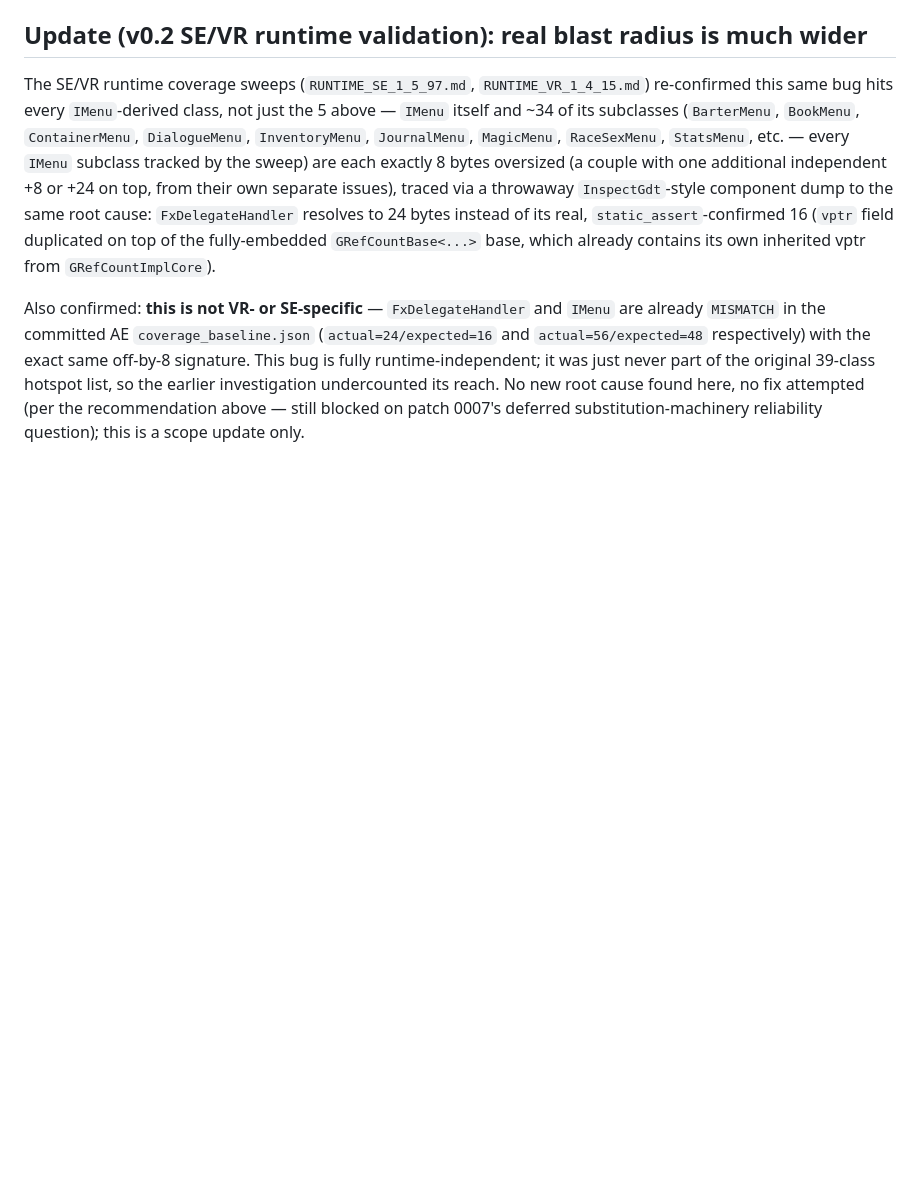
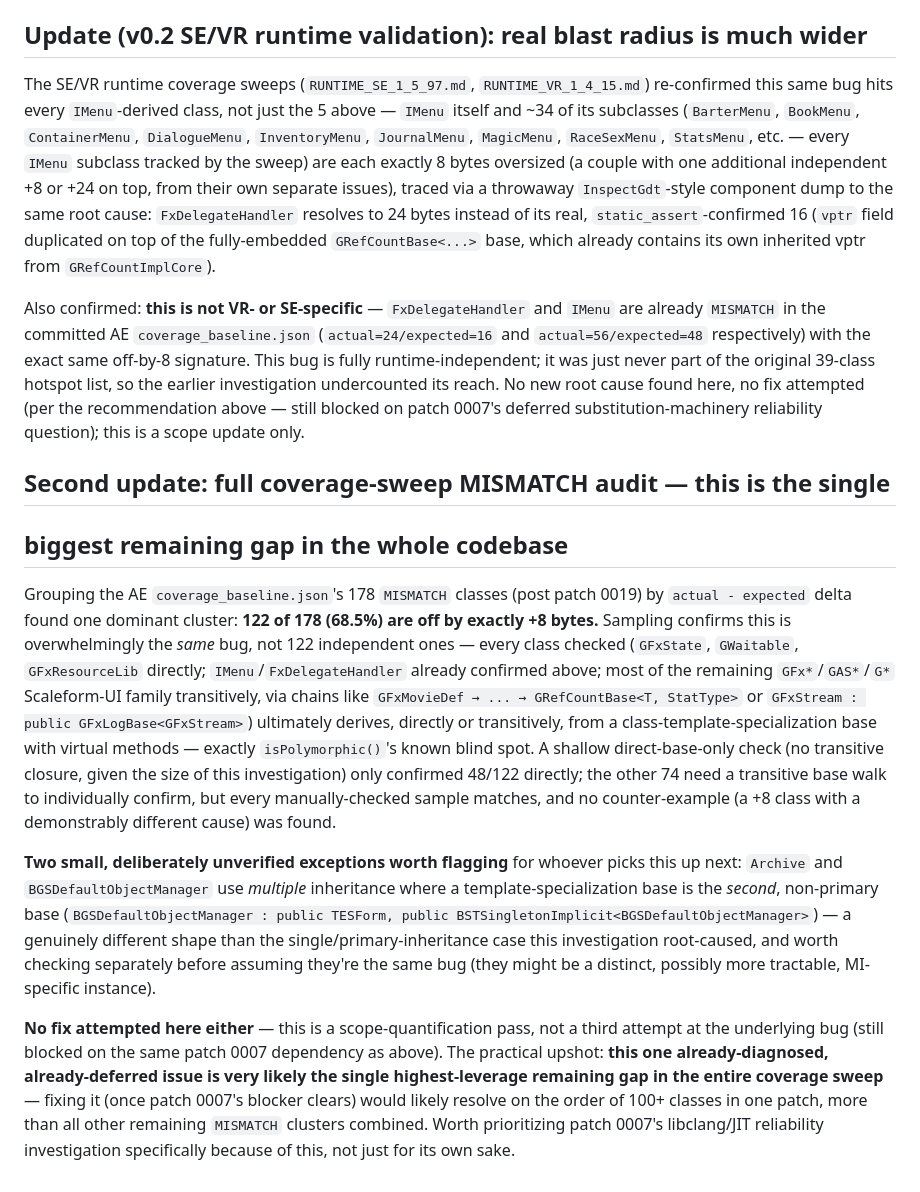
Before and after one commit to ByteBard97/skyrim-re-toolkit, a Markdown page: type-importer/patches/0008-isPolymorphic-investigation-DEFERRED.md, the part around the change. GitHub-like rendering; blank space fills up the shorter version.

```diff
--- a/type-importer/patches/0008-isPolymorphic-investigation-DEFERRED.md
+++ b/type-importer/patches/0008-isPolymorphic-investigation-DEFERRED.md
@@ -136,3 +136,44 @@ undercounted its reach. No new root cause found here, no fix attempted
 (per the recommendation above — still blocked on patch 0007's deferred
 substitution-machinery reliability question); this is a scope update
 only.
+
+## Second update: full coverage-sweep MISMATCH audit — this is the single
+## biggest remaining gap in the whole codebase
+
+Grouping the AE `coverage_baseline.json`'s 178 `MISMATCH` classes (post
+patch 0019) by `actual - expected` delta found one dominant cluster:
+**122 of 178 (68.5%) are off by exactly +8 bytes.** Sampling confirms
+this is overwhelmingly the *same* bug, not 122 independent ones — every
+class checked (`GFxState`, `GWaitable`, `GFxResourceLib` directly;
+`IMenu`/`FxDelegateHandler` already confirmed above; most of the
+remaining `GFx*`/`GAS*`/`G*` Scaleform-UI family transitively, via
+chains like `GFxMovieDef → ... → GRefCountBase<T, StatType>` or
+`GFxStream : public GFxLogBase<GFxStream>`) ultimately derives, directly
+or transitively, from a class-template-specialization base with virtual
+methods — exactly `isPolymorphic()`'s known blind spot. A shallow
+direct-base-only check (no transitive closure, given the size of this
+investigation) only confirmed 48/122 directly; the other 74 need a
+transitive base walk to individually confirm, but every manually-checked
+sample matches, and no counter-example (a +8 class with a demonstrably
+different cause) was found.
+
+**Two small, deliberately unverified exceptions worth flagging** for
+whoever picks this up next: `Archive` and `BGSDefaultObjectManager` use
+*multiple* inheritance where a template-specialization base is the
+*second*, non-primary base (`BGSDefaultObjectManager : public TESForm,
+public BSTSingletonImplicit<BGSDefaultObjectManager>`) — a genuinely
+different shape than the single/primary-inheritance case this
+investigation root-caused, and worth checking separately before
+assuming they're the same bug (they might be a distinct, possibly more
+tractable, MI-specific instance).
+
+**No fix attempted here either** — this is a scope-quantification pass,
+not a third attempt at the underlying bug (still blocked on the same
+patch 0007 dependency as above). The practical upshot: **this one
+already-diagnosed, already-deferred issue is very likely the single
+highest-leverage remaining gap in the entire coverage sweep** — fixing
+it (once patch 0007's blocker clears) would likely resolve on the order
+of 100+ classes in one patch, more than all other remaining `MISMATCH`
+clusters combined. Worth prioritizing patch 0007's libclang/JIT
+reliability investigation specifically because of this, not just for
+its own sake.
```
Also changed, not shown: type-importer/patches/0020-typedef-qualification-DEFERRED.md (added, +158 -0 lines).
